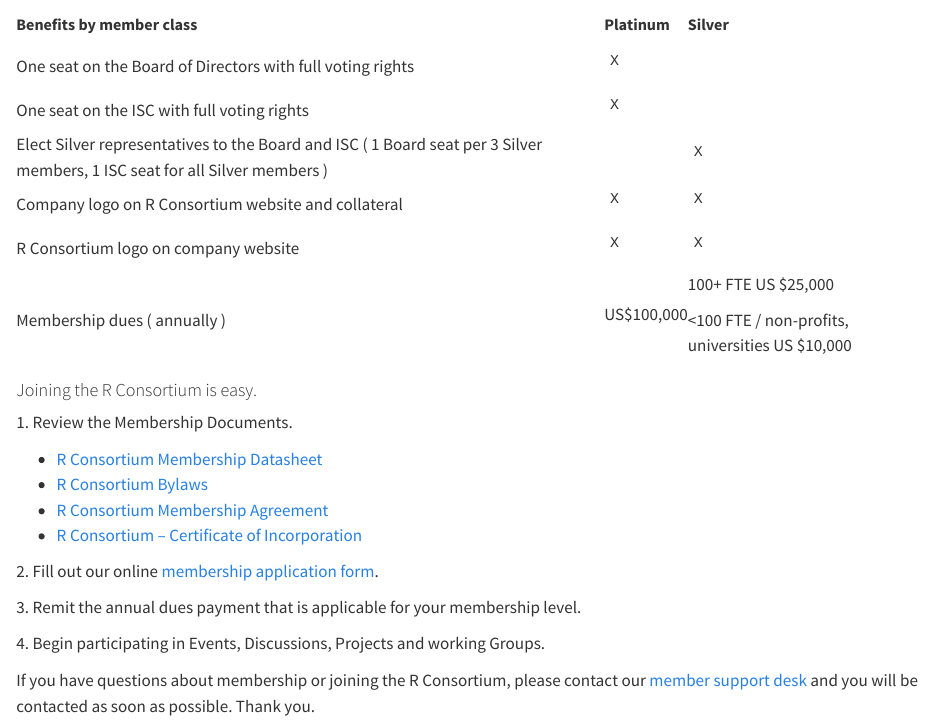
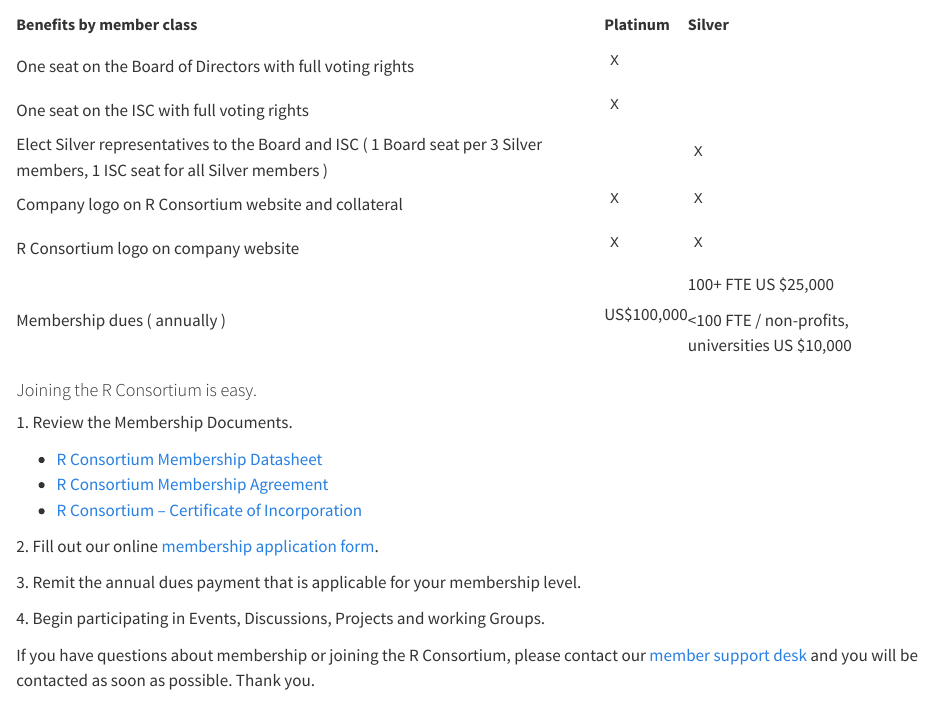
Before and after one commit to Oppkey/quarto-blog, a Quarto document (join.qmd): the page in a window 1100 px wide, from 740 px down. Rendered offline with R 4.5, knitr and Pandoc in place of Quarto, with nearby package versions.

Commit message:
Added pdfs locally to quarto blog

```diff
--- a/join.qmd
+++ b/join.qmd
@@ -29,10 +29,9 @@
 
 1\. Review the Membership Documents.
 
--   [R Consortium Membership Datasheet](https://www.r-consortium.org/wp-content/uploads/sites/13/2016/09/r_consortium_datasheet.pdf "R Consortium Membership Datasheet")
--   [R Consortium Bylaws](https://www.r-consortium.org/wp-content/uploads/sites/13/2019/11/R-Consortium-Bylaws-1157174-v2-Approved-11.20.19.pdf)
--   [R Consortium Membership Agreement](https://www.r-consortium.org/wp-content/uploads/sites/13/2019/11/R-Consortium-Membership-Agreement-1157181-v2-Approved-11.20.19.pdf)
--   [R Consortium – Certificate of Incorporation](https://www.r-consortium.org/wp-content/uploads/sites/13/2021/02/R-Consortium-Certificate-of-Incorporation.pdf)
+-   [R Consortium Membership Datasheet](r_consortium_datasheet.pdf)
+-   [R Consortium Membership Agreement](R-Consortium-Membership-Agreement-1157181-v2-Approved-11.20.19.pdf)
+-   [R Consortium – Certificate of Incorporation](R-Consortium-Certificate-of-Incorporation.pdf)
 
 2\. Fill out our online [membership application form](https://join.r-consortium.org/).
 
```
Also changed, not shown: R-Consortium-Certificate-of-Incorporation.pdf (added), R-Consortium-Membership-Agreement-1157181-v2-Approved-11.20.19.pdf (added), r_consortium_datasheet.pdf (added).
